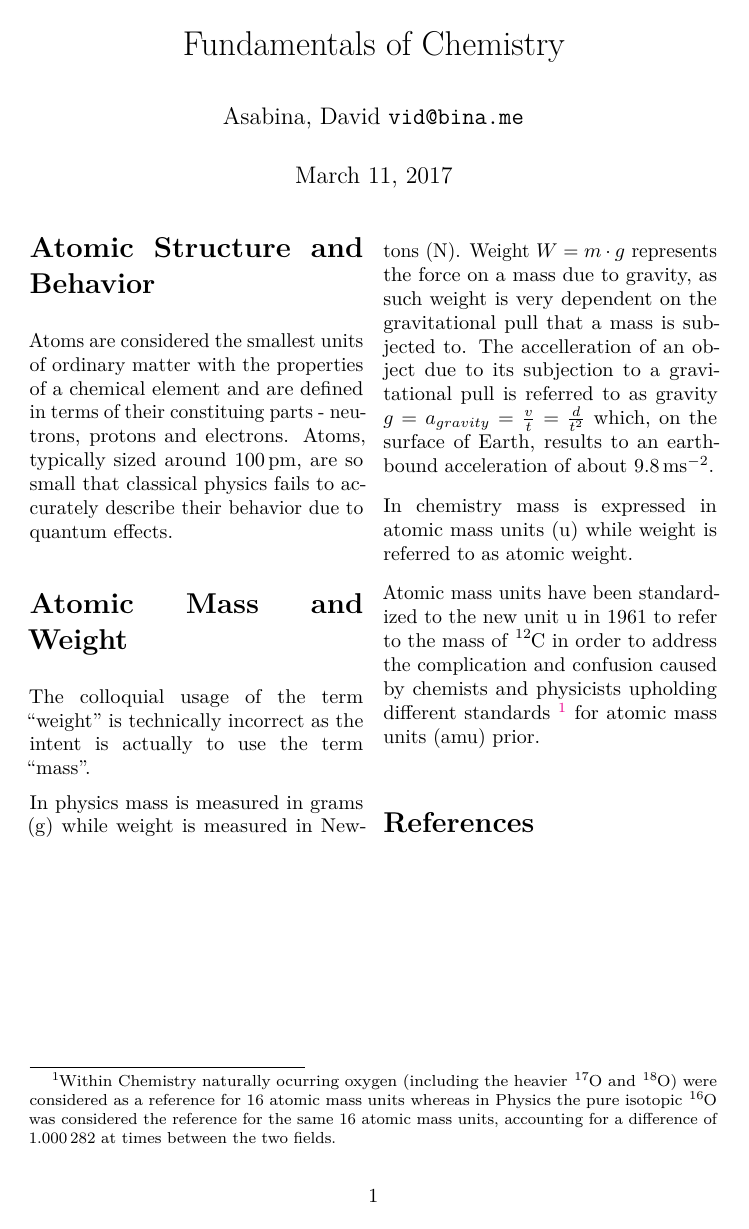
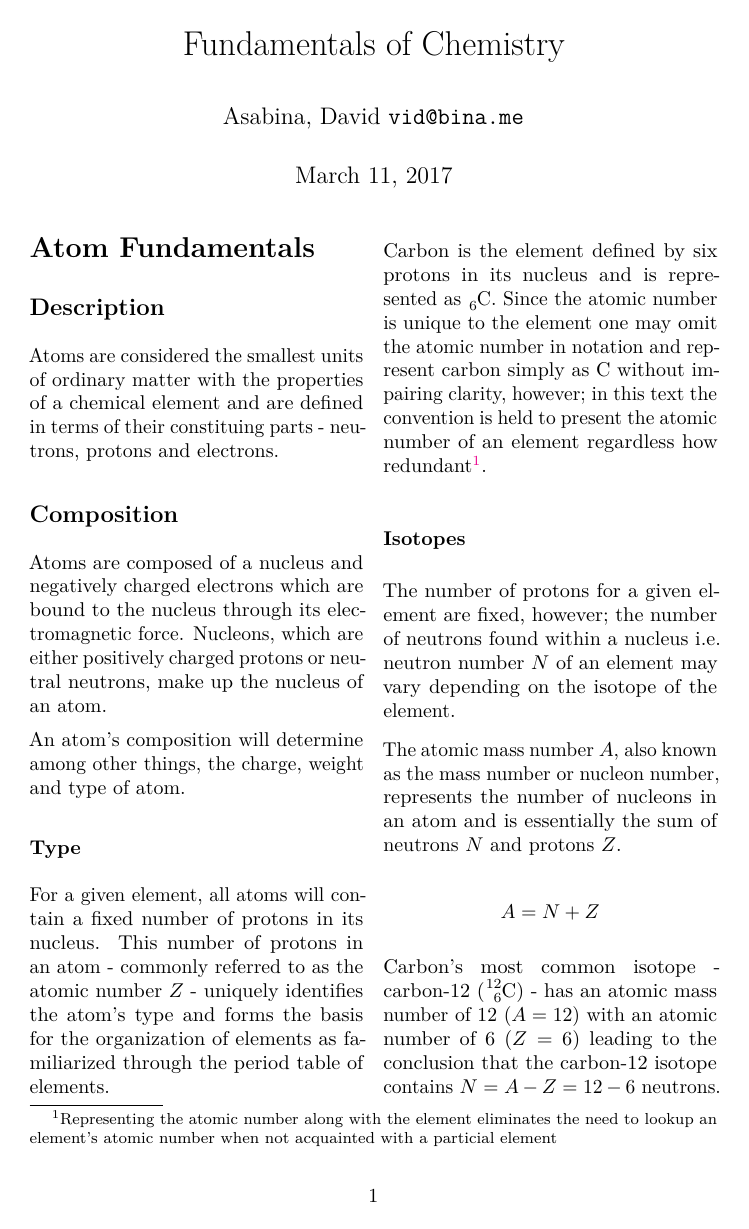
Before and after one commit to vidbina/chem-notes, a LaTeX document (doc.tex, which reads notes.tex): page 1 of 2 before the commit and page 1 of 4 after it. Compiled offline with pdfLaTeX.

Commit message:
quantum :shit:

```diff
--- a/notes.tex
+++ b/notes.tex
@@ -1,8 +1,46 @@
-\section{Atomic Structure and Behavior}
+\section{Atom Fundamentals}
+\subsection{Description}
 Atoms\index{atom} are considered the smallest units of ordinary matter with the
 properties of a chemical element and are defined in terms of their constituing
-parts - neutrons, protons and electrons. Atoms, typically sized around
-\SI{100}{\pico\meter}, are so small that classical physics fails to accurately
-describe their behavior due to quantum effects.
+parts - neutrons, protons and electrons.
 
-\section{Atomic Mass and Weight}
+\subsection{Composition}
+Atoms are composed of a nucleus and negatively charged electrons which are
+bound to the nucleus through its electromagnetic force.
+Nucleons, which are either positively charged protons or neutral neutrons,
+make up the nucleus of an atom.
+
+An atom's composition will determine among other things, the charge, weight and
+type of atom.
+
+\subsubsection{Type}
+For a given element, all atoms will contain a fixed number of protons in its
+nucleus.
+This number of protons in an atom - commonly referred to as the atomic number
+\index{atomic number} $Z$ - uniquely identifies the atom's type and forms the
+basis for the organization of elements as familiarized through the period table
+of elements.
+
+Carbon is the element defined by six protons in its nucleus and is represented
+as \ce{_6}C. Since the atomic number is unique to the element one may omit the
+atomic number in notation and represent carbon simply as \ce{}C without
+impairing clarity, however; in this text the convention is held to present the
+atomic number of an element regardless how redundant\footnote{Representing the
+atomic number along with the element eliminates the need to lookup an element's
+atomic number when not acquainted with a particial element}.
+
+\subsubsection{Isotopes}
+The number of protons for a given element are fixed, however; the number of
+neutrons found within a nucleus i.e.\ neutron number $N$ of an element may vary
+depending on the isotope of the element.
+
+The atomic mass number $A$, also known as the mass number or nucleon number,
+represents the number of nucleons in an atom and is essentially the sum of
+neutrons $N$ and protons $Z$.
+
+$$A = N + Z$$
+
+Carbon's most common isotope -  carbon-12 (\ce{^{12}_{6}}C) - has an
+atomic mass number of 12 ($A = 12$) with an atomic number of 6 ($Z = 6$)
+leading to the conclusion that the carbon-12 isotope contains $N=A-Z=12-6$
+neutrons.
@@ -15,7 +79,7 @@ Weight\index{weight} $W = m\cdot g$ represents the force on a mass due to
 gravity, as such weight is very dependent on the gravitational pull that a
 mass is subjected to.
 The accelleration of an object due to its subjection to a gravitational pull is
-referred to as gravity\index{gravity} $g = a_{gravity} = \frac{v}{t} = \frac{d}{t^2}$
+referred to as gravity\index{gravity} $g = a_g = \frac{v}{t} = \frac{d}{t^2}$
 which, on the surface of Earth, results to an earthbound acceleration of about
 \SI{9.8}{\meter\second^{-2}}.
 
```
Also changed, not shown: notes.tex (48 more changed lines).
